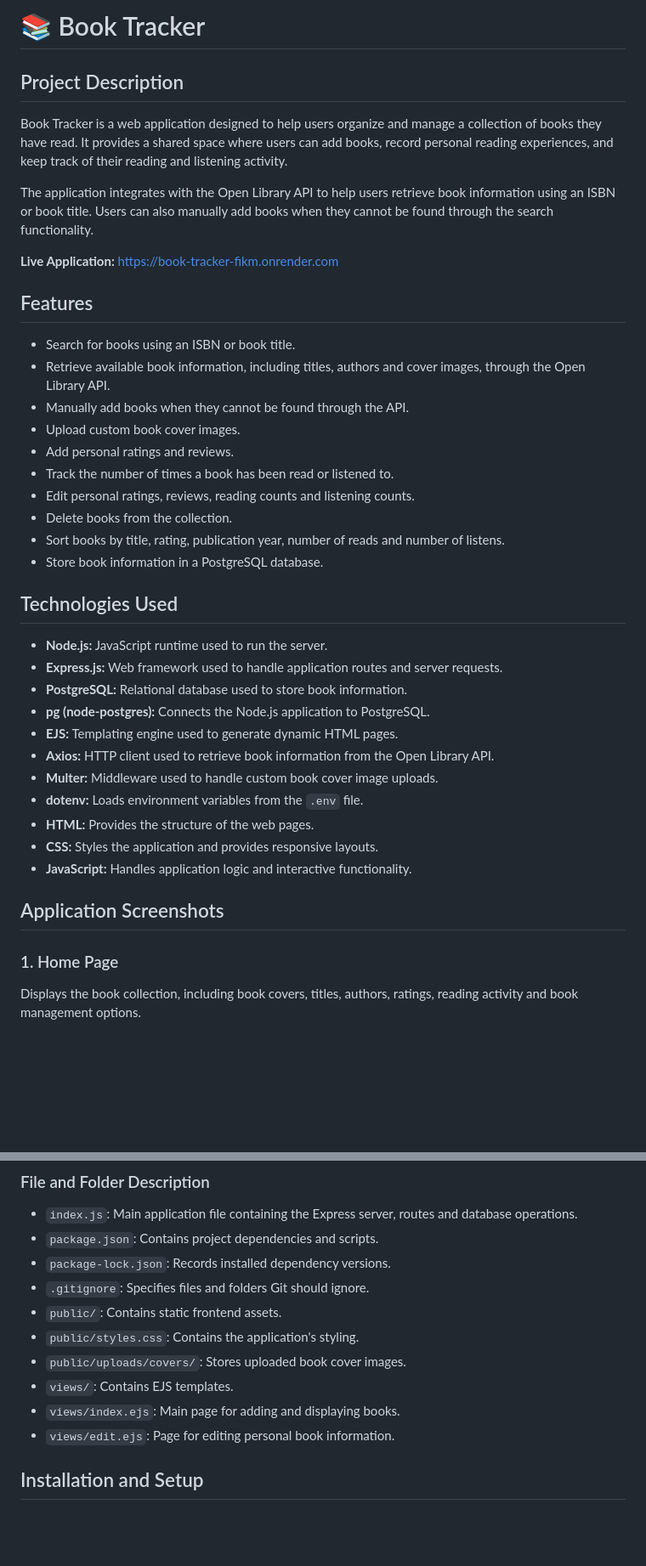
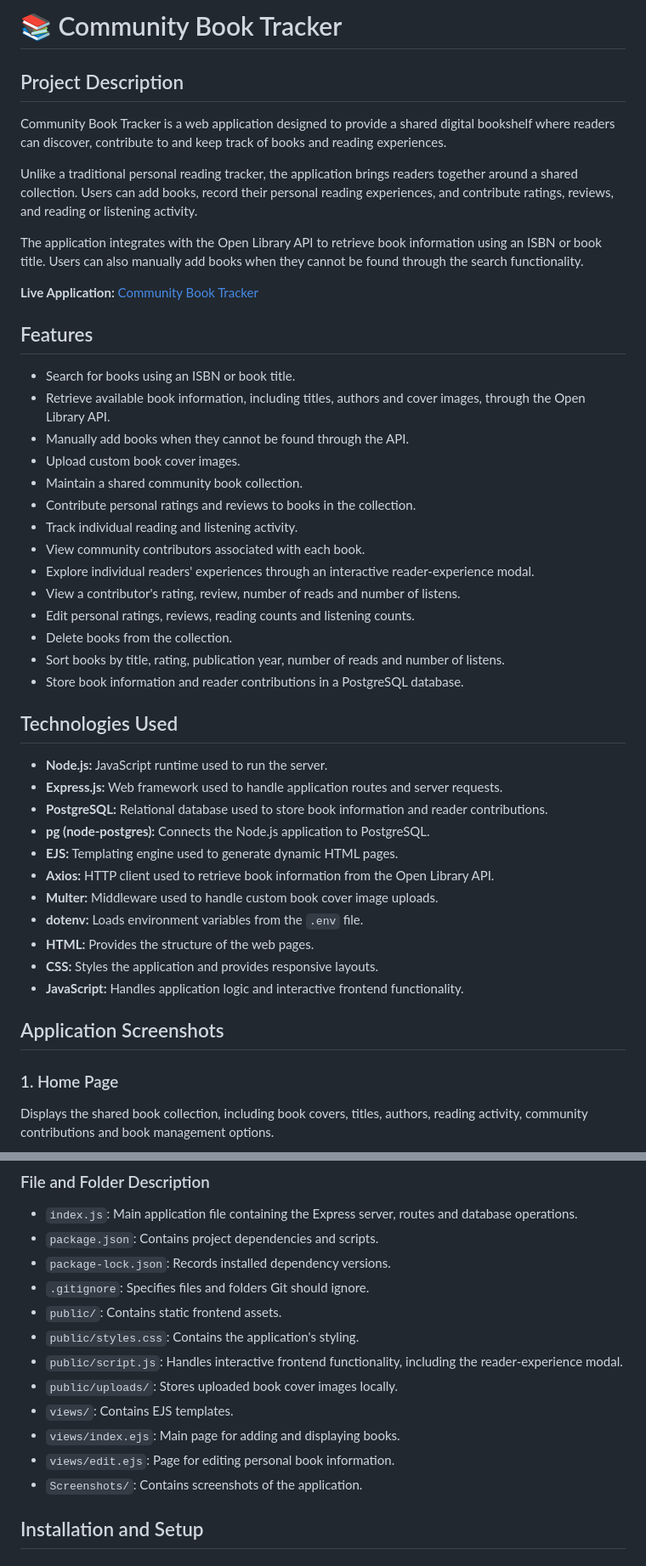
Before and after one commit to oluchiejikam-cmyk/Book_tracker, a Markdown page: README.md, 2 parts joined by grey strips. Shown at 85% size. GitHub-like rendering; blank space fills up the shorter version.

```diff
--- a/README.md
+++ b/README.md
@@ -1,12 +1,14 @@
-# 📚 Book Tracker
+# 📚 Community Book Tracker
 
 ## Project Description
 
-Book Tracker is a web application designed to help users organize and manage a collection of books they have read. It provides a shared space where users can add books, record personal reading experiences, and keep track of their reading and listening activity.
+Community Book Tracker is a web application designed to provide a shared digital bookshelf where readers can discover, contribute to and keep track of books and reading experiences.
 
-The application integrates with the Open Library API to help users retrieve book information using an ISBN or book title. Users can also manually add books when they cannot be found through the search functionality.
+Unlike a traditional personal reading tracker, the application brings readers together around a shared collection. Users can add books, record their personal reading experiences, and contribute ratings, reviews, and reading or listening activity.
 
-**Live Application:** https://book-tracker-fikm.onrender.com
+The application integrates with the Open Library API to retrieve book information using an ISBN or book title. Users can also manually add books when they cannot be found through the search functionality.
+
+**Live Application:** [Community Book Tracker](https://book-tracker-fikm.onrender.com)
 
 ## Features
 
@@ -14,18 +16,22 @@ The application integrates with the Open Library API to help users retrieve book
 - Retrieve available book information, including titles, authors and cover images, through the Open Library API.
 - Manually add books when they cannot be found through the API.
 - Upload custom book cover images.
-- Add personal ratings and reviews.
-- Track the number of times a book has been read or listened to.
+- Maintain a shared community book collection.
+- Contribute personal ratings and reviews to books in the collection.
+- Track individual reading and listening activity.
+- View community contributors associated with each book.
+- Explore individual readers' experiences through an interactive reader-experience modal.
+- View a contributor's rating, review, number of reads and number of listens.
 - Edit personal ratings, reviews, reading counts and listening counts.
 - Delete books from the collection.
 - Sort books by title, rating, publication year, number of reads and number of listens.
-- Store book information in a PostgreSQL database.
+- Store book information and reader contributions in a PostgreSQL database.
 
 ## Technologies Used
 
 - **Node.js:** JavaScript runtime used to run the server.
 - **Express.js:** Web framework used to handle application routes and server requests.
-- **PostgreSQL:** Relational database used to store book information.
+- **PostgreSQL:** Relational database used to store book information and reader contributions.
 - **pg (node-postgres):** Connects the Node.js application to PostgreSQL.
 - **EJS:** Templating engine used to generate dynamic HTML pages.
 - **Axios:** HTTP client used to retrieve book information from the Open Library API.
@@ -33,11 +39,11 @@ The application integrates with the Open Library API to help users retrieve book
 - **dotenv:** Loads environment variables from the `.env` file.
 - **HTML:** Provides the structure of the web pages.
 - **CSS:** Styles the application and provides responsive layouts.
-- **JavaScript:** Handles application logic and interactive functionality.
+- **JavaScript:** Handles application logic and interactive frontend functionality.
 
 ## Application Screenshots
 
 ### 1. Home Page
 
-Displays the book collection, including book covers, titles, authors, ratings, reading activity and book management options.
+Displays the shared book collection, including book covers, titles, authors, reading activity, community contributions and book management options.
 
@@ -81,10 +91,12 @@ Book-tracker/
 - `.gitignore`: Specifies files and folders Git should ignore.
 - `public/`: Contains static frontend assets.
 - `public/styles.css`: Contains the application's styling.
-- `public/uploads/covers/`: Stores uploaded book cover images.
+- `public/script.js`: Handles interactive frontend functionality, including the reader-experience modal.
+- `public/uploads/`: Stores uploaded book cover images locally.
 - `views/`: Contains EJS templates.
 - `views/index.ejs`: Main page for adding and displaying books.
 - `views/edit.ejs`: Page for editing personal book information.
+- `Screenshots/`: Contains screenshots of the application.
 
 ## Installation and Setup
 
```
Also changed, not shown: other parts of README.md (+24 -13 lines), Screenshots/add-book-reader-experience.png (added), Screenshots/add-book.png (deleted), Screenshots/home-page.png.
